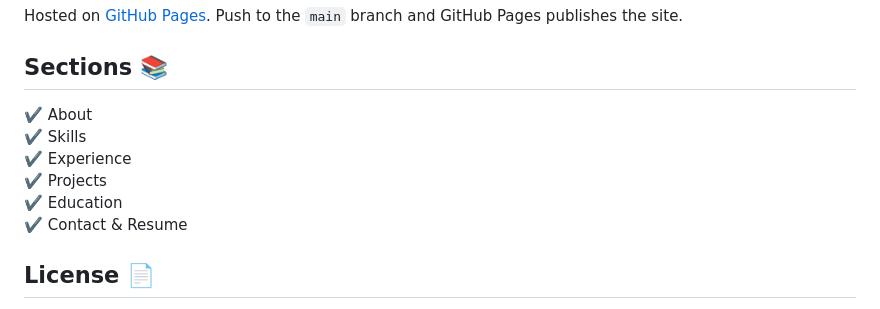
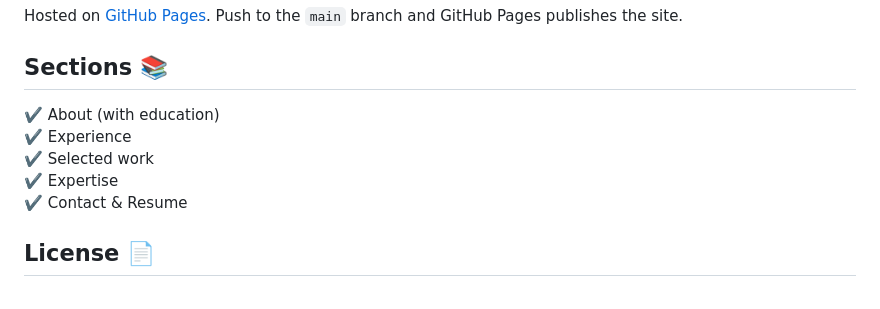
Before and after one commit to IlhamTe/my-portfolio, a Markdown page: README.md, the part around one of its changes. GitHub-like rendering.

```diff
--- a/README.md
+++ b/README.md
@@ -65,11 +67,10 @@ Hosted on [GitHub Pages](https://pages.github.com/). Push to the `main` branch a
 
 ## Sections 📚
 
-✔️ About\
-✔️ Skills\
+✔️ About (with education)\
 ✔️ Experience\
-✔️ Projects\
-✔️ Education\
+✔️ Selected work\
+✔️ Expertise\
 ✔️ Contact & Resume
 
 ## License 📄
```
Also changed, not shown: other parts of README.md (+7 -5 lines), assets/images/og-image.png, examples/preview.png, 4 other files.
